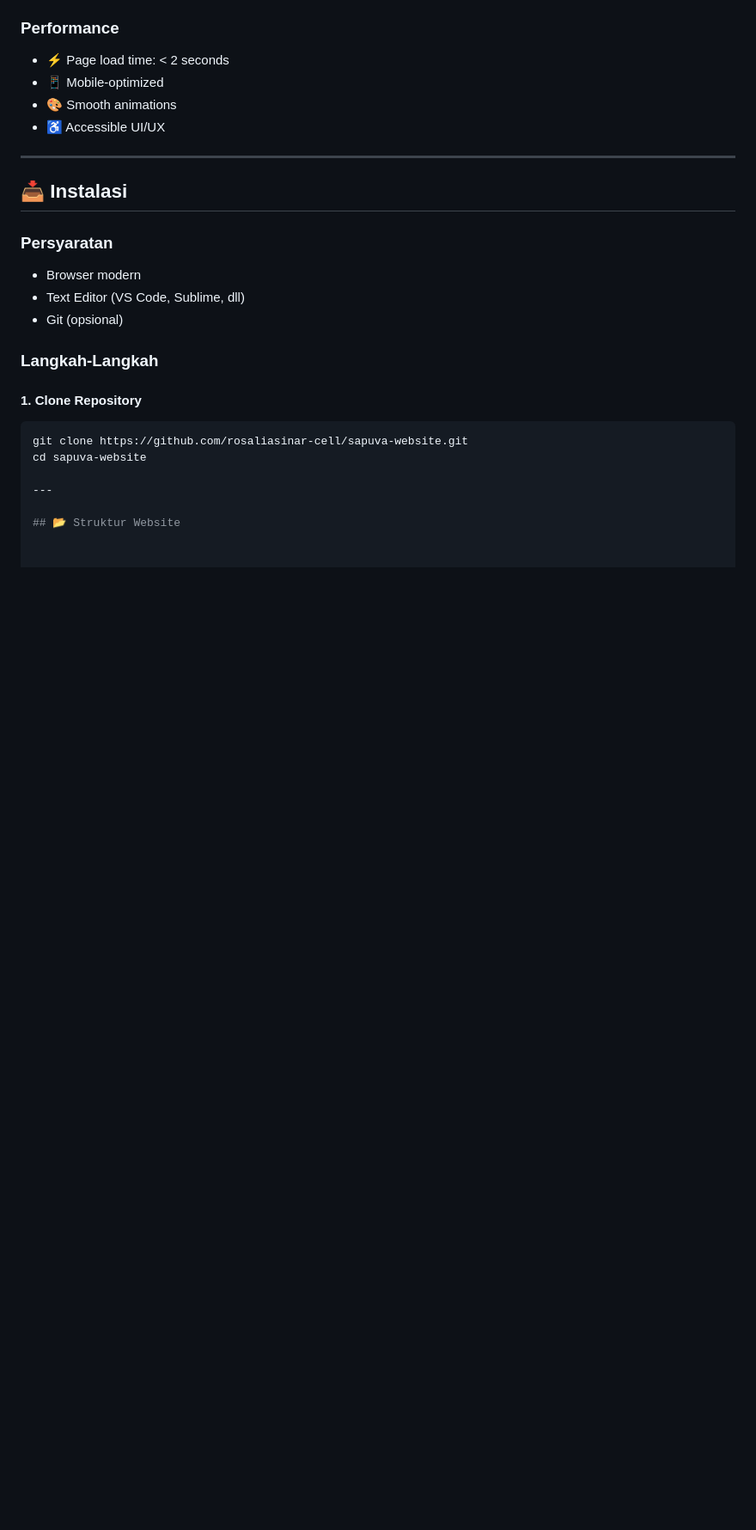
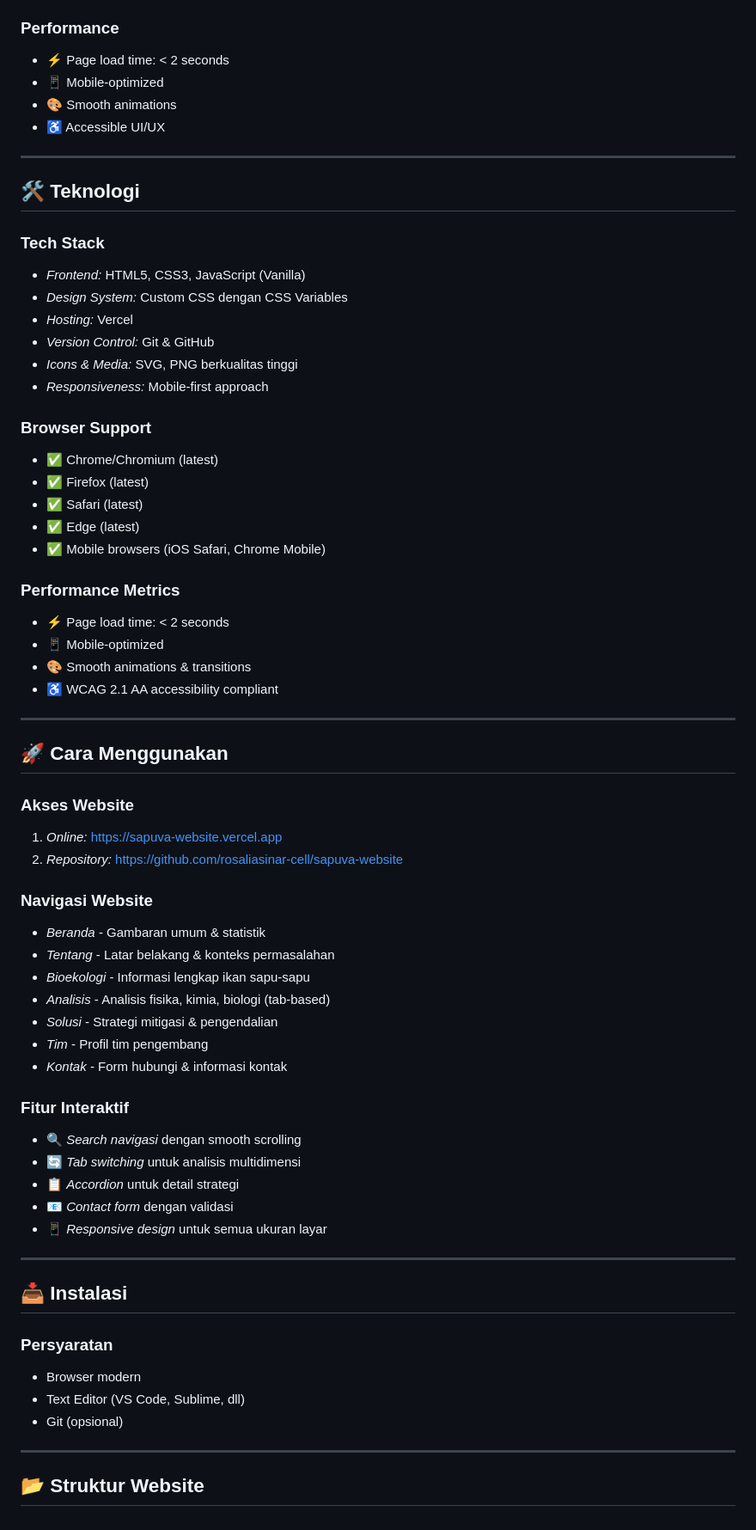
Before and after one commit to rosaliasinar-cell/sapuva-website, a Markdown page: README.md, the part around the change. Shown at 86% size. Drawn GitHub-style; blank space fills up the shorter version.

````diff
--- a/README.md
+++ b/README.md
@@ -204,6 +204,54 @@ Ikan ini masuk ke Indonesia melalui *perdagangan ikan hias (1980-an)* dan berkem
 - ♿ Accessible UI/UX
 
 ---
+## 🛠️ Teknologi
+
+### Tech Stack
+- *Frontend:* HTML5, CSS3, JavaScript (Vanilla)
+- *Design System:* Custom CSS dengan CSS Variables
+- *Hosting:* Vercel
+- *Version Control:* Git & GitHub
+- *Icons & Media:* SVG, PNG berkualitas tinggi
+- *Responsiveness:* Mobile-first approach
+
+### Browser Support
+- ✅ Chrome/Chromium (latest)
+- ✅ Firefox (latest)
+- ✅ Safari (latest)
+- ✅ Edge (latest)
+- ✅ Mobile browsers (iOS Safari, Chrome Mobile)
+
+### Performance Metrics
+- ⚡ Page load time: < 2 seconds
+- 📱 Mobile-optimized
+- 🎨 Smooth animations & transitions
+- ♿ WCAG 2.1 AA accessibility compliant
+
+---
+
+## 🚀 Cara Menggunakan
+
+### Akses Website
+1. *Online:* https://sapuva-website.vercel.app
+2. *Repository:* https://github.com/rosaliasinar-cell/sapuva-website
+
+### Navigasi Website
+- *Beranda* - Gambaran umum & statistik
+- *Tentang* - Latar belakang & konteks permasalahan
+- *Bioekologi* - Informasi lengkap ikan sapu-sapu
+- *Analisis* - Analisis fisika, kimia, biologi (tab-based)
+- *Solusi* - Strategi mitigasi & pengendalian
+- *Tim* - Profil tim pengembang
+- *Kontak* - Form hubungi & informasi kontak
+
+### Fitur Interaktif
+- 🔍 *Search navigasi* dengan smooth scrolling
+- 🔄 *Tab switching* untuk analisis multidimensi
+- 📋 *Accordion* untuk detail strategi
+- 📧 *Contact form* dengan validasi
+- 📱 *Responsive design* untuk semua ukuran layar
+
+---
 
 ## 📥 Instalasi
 
@@ -212,13 +260,6 @@ Ikan ini masuk ke Indonesia melalui *perdagangan ikan hias (1980-an)* dan berkem
 - Text Editor (VS Code, Sublime, dll)
 - Git (opsional)
 
-### **Langkah-Langkah**
-
-#### **1. Clone Repository**
-```bash
-git clone https://github.com/rosaliasinar-cell/sapuva-website.git
-cd sapuva-website
-
 ---
 
 ## 📂 Struktur Website
````
